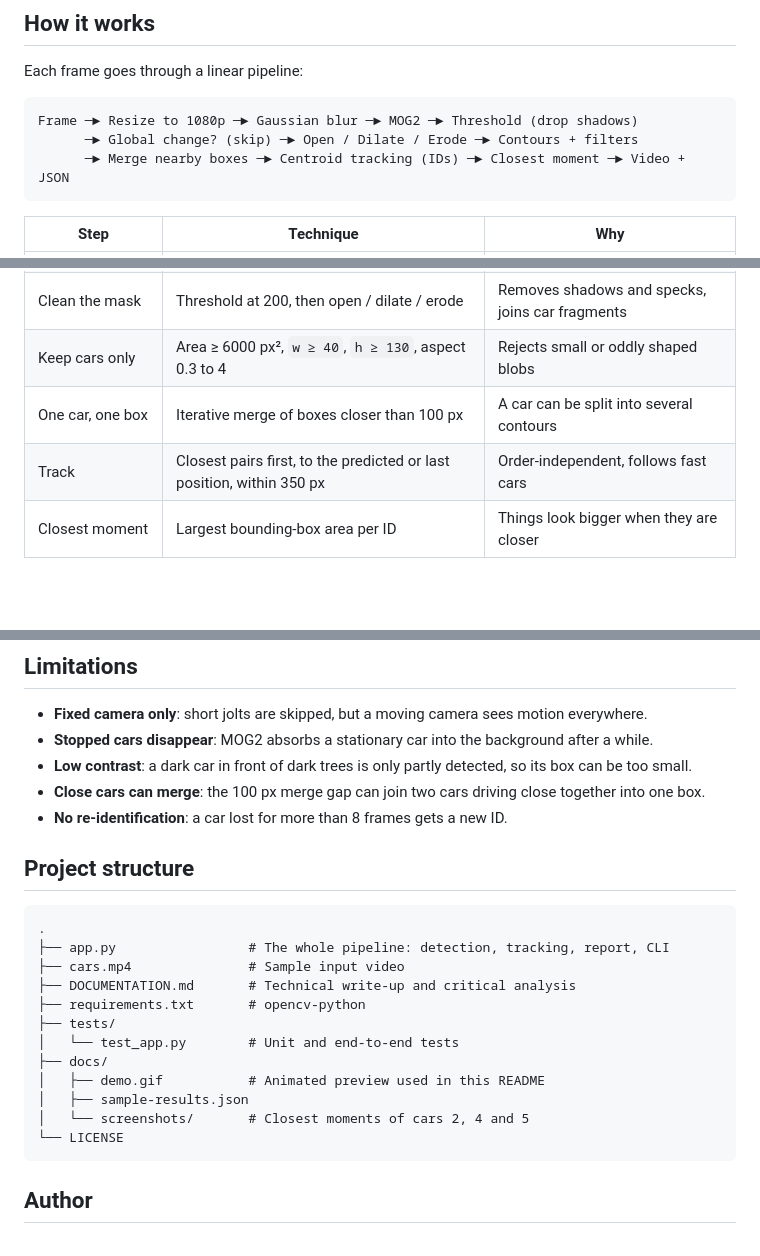
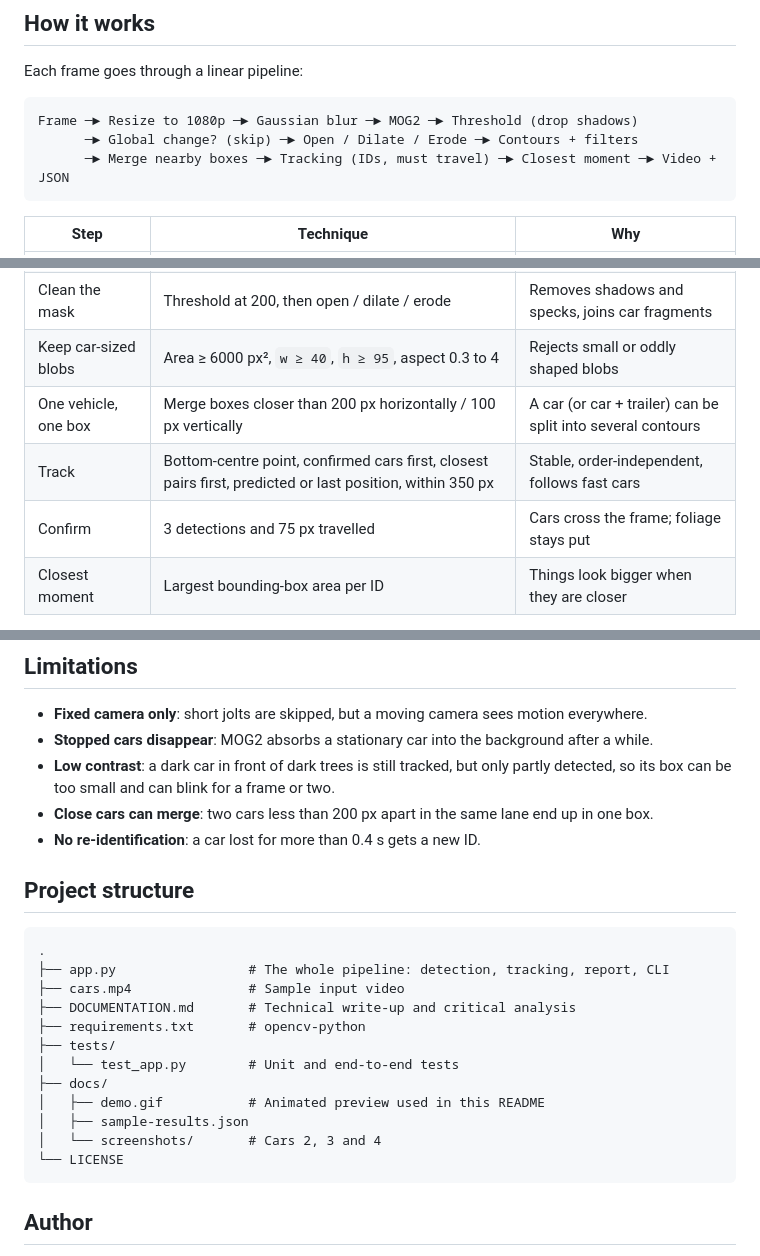
Before and after one commit to Nathan-Part/vehicle-tracking-opencv, a Markdown page: README.md, 3 parts joined by grey strips. Rendered like a GitHub page; blank space fills up the shorter version.

````diff
--- a/README.md
+++ b/README.md
@@ -71,7 +76,7 @@ Each frame goes through a linear pipeline:
 ```text
 Frame ─► Resize to 1080p ─► Gaussian blur ─► MOG2 ─► Threshold (drop shadows)
       ─► Global change? (skip) ─► Open / Dilate / Erode ─► Contours + filters
-      ─► Merge nearby boxes ─► Centroid tracking (IDs) ─► Closest moment ─► Video + JSON
+      ─► Merge nearby boxes ─► Tracking (IDs, must travel) ─► Closest moment ─► Video + JSON
 ```
 
 | Step | Technique | Why |
@@ -81,9 +86,10 @@ Frame ─► Resize to 1080p ─► Gaussian blur ─► MOG2 ─► Threshold (
 | Detect motion | MOG2 (`history=700`, `varThreshold=120`) | Robust built-in subtractor with shadow detection |
 | Ignore global changes | Skip if > 50 % of the frame is foreground | A flash or a jolt is not a car |
 | Clean the mask | Threshold at 200, then open / dilate / erode | Removes shadows and specks, joins car fragments |
-| Keep cars only | Area ≥ 6000 px², `w ≥ 40`, `h ≥ 130`, aspect 0.3 to 4 | Rejects small or oddly shaped blobs |
-| One car, one box | Iterative merge of boxes closer than 100 px | A car can be split into several contours |
-| Track | Closest pairs first, to the predicted or last position, within 350 px | Order-independent, follows fast cars |
+| Keep car-sized blobs | Area ≥ 6000 px², `w ≥ 40`, `h ≥ 95`, aspect 0.3 to 4 | Rejects small or oddly shaped blobs |
+| One vehicle, one box | Merge boxes closer than 200 px horizontally / 100 px vertically | A car (or car + trailer) can be split into several contours |
+| Track | Bottom-centre point, confirmed cars first, closest pairs first, predicted or last position, within 350 px | Stable, order-independent, follows fast cars |
+| Confirm | 3 detections and 75 px travelled | Cars cross the frame; foliage stays put |
 | Closest moment | Largest bounding-box area per ID | Things look bigger when they are closer |
 
 All tuning values are constants at the top of [`app.py`](app.py). The full write-up (design choices, accuracy, robustness tests, strengths, weaknesses and next steps) is in [`DOCUMENTATION.md`](DOCUMENTATION.md).
@@ -180,9 +186,9 @@ Both files are regenerated on every run, so they are not versioned.
 
 - **Fixed camera only**: short jolts are skipped, but a moving camera sees motion everywhere.
 - **Stopped cars disappear**: MOG2 absorbs a stationary car into the background after a while.
-- **Low contrast**: a dark car in front of dark trees is only partly detected, so its box can be too small.
-- **Close cars can merge**: the 100 px merge gap can join two cars driving close together into one box.
-- **No re-identification**: a car lost for more than 8 frames gets a new ID.
+- **Low contrast**: a dark car in front of dark trees is still tracked, but only partly detected, so its box can be too small and can blink for a frame or two.
+- **Close cars can merge**: two cars less than 200 px apart in the same lane end up in one box.
+- **No re-identification**: a car lost for more than 0.4 s gets a new ID.
 
 ## Project structure
 
@@ -197,7 +203,7 @@ Both files are regenerated on every run, so they are not versioned.
 ├── docs/
 │   ├── demo.gif           # Animated preview used in this README
 │   ├── sample-results.json
-│   └── screenshots/       # Closest moments of cars 2, 4 and 5
+│   └── screenshots/       # Cars 2, 3 and 4
 └── LICENSE
 ```
 
````
Also changed, not shown: other parts of README.md (+17 -12 lines), DOCUMENTATION.md (+44 -20 lines), docs/screenshots/car-2-closest.jpg, docs/screenshots/car-3-far-lane.jpg (added), docs/screenshots/car-4-closest.jpg, docs/screenshots/car-5-closest.jpg (deleted), 4 other files.
